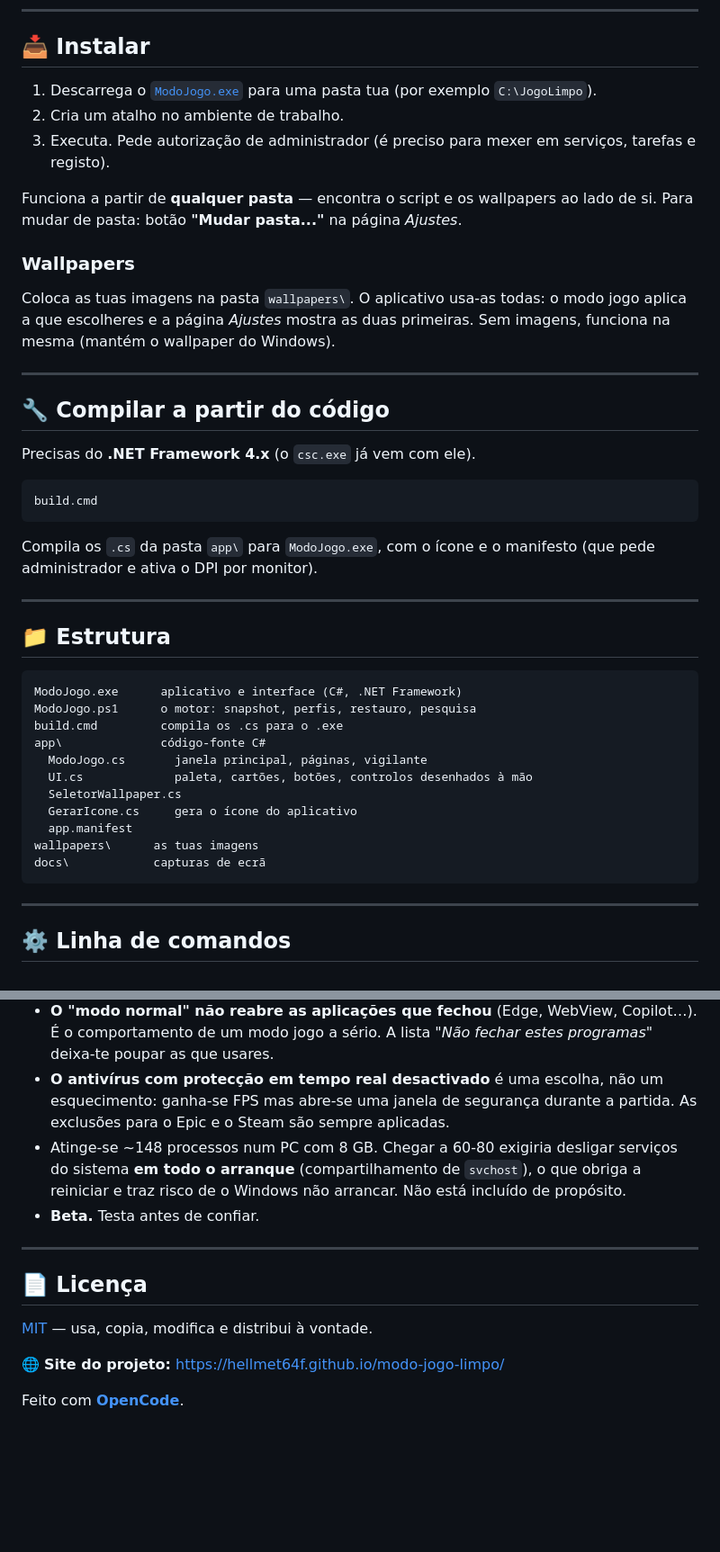
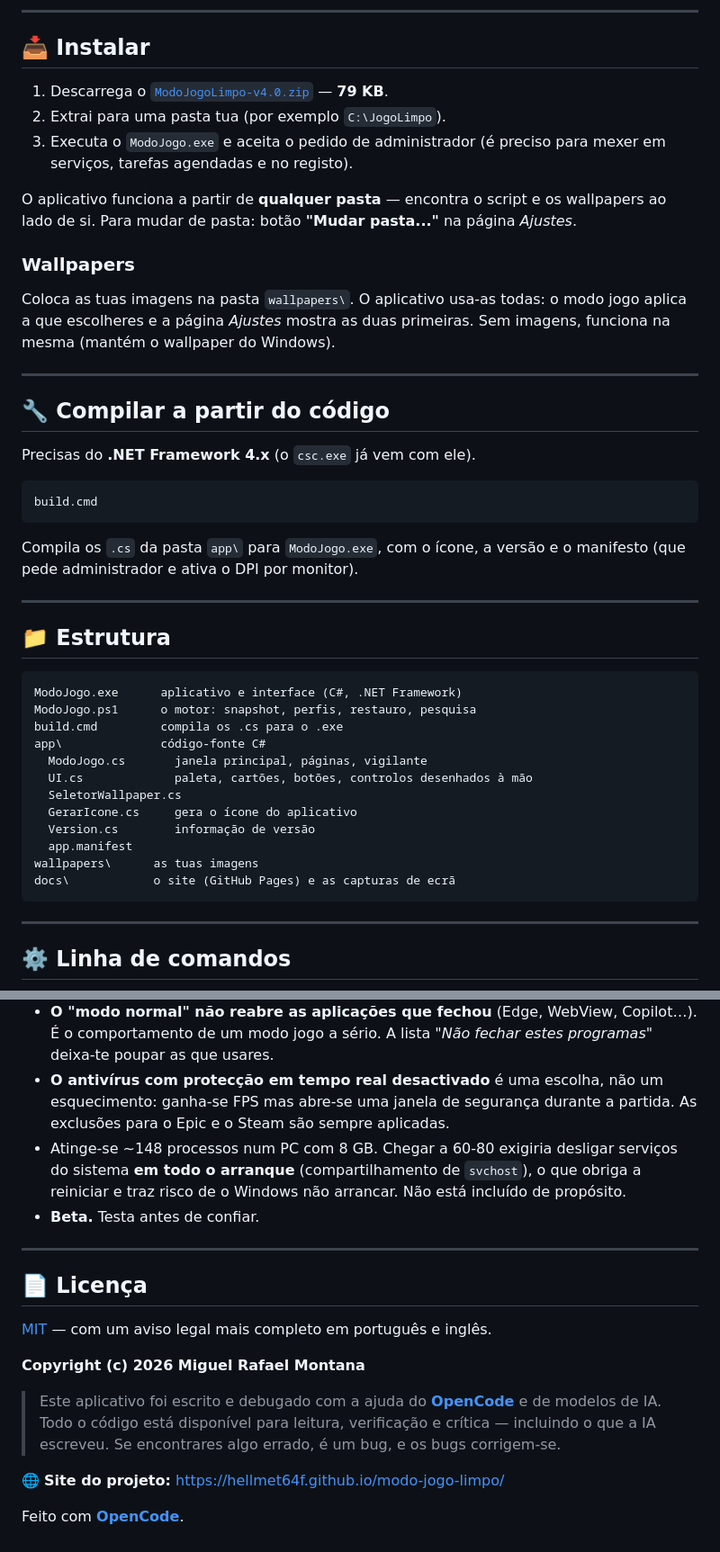
Before and after one commit to Hellmet64f/modo-jogo-limpo, a Markdown page: README.md, 2 parts joined by grey strips. Shown: that part at 90% size. Rendered like a GitHub page; blank space fills up the shorter version.

````diff
--- a/README.md
+++ b/README.md
@@ -182,20 +199,20 @@ sempre no topo, tapava a janela do launcher e do jogo.
 
 ## 📥 Instalar
 
-1. Descarrega o [`ModoJogo.exe`](ModoJogo.exe) para uma pasta tua
-   (por exemplo `C:\JogoLimpo`).
-2. Cria um atalho no ambiente de trabalho.
-3. Executa. Pede autorização de administrador (é preciso para mexer em
-   serviços, tarefas e registo).
+1. Descarrega o [`ModoJogoLimpo-v4.0.zip`](https://github.com/Hellmet64f/modo-jogo-limpo/releases/latest/download/ModoJogoLimpo-v4.0.zip) — **79 KB**.
+2. Extrai para uma pasta tua (por exemplo `C:\JogoLimpo`).
+3. Executa o `ModoJogo.exe` e aceita o pedido de administrador (é preciso para
+   mexer em serviços, tarefas agendadas e no registo).
 
-Funciona a partir de **qualquer pasta** — encontra o script e os wallpapers ao
-lado de si. Para mudar de pasta: botão **"Mudar pasta..."** na página *Ajustes*.
+O aplicativo funciona a partir de **qualquer pasta** — encontra o script e os
+wallpapers ao lado de si. Para mudar de pasta: botão **"Mudar pasta..."** na
+página *Ajustes*.
 
 ### Wallpapers
 
-Coloca as tuas imagens na pasta `wallpapers\`. O aplicativo usa-as todas: o
-modo jogo aplica a que escolheres e a página *Ajustes* mostra as duas
-primeiras. Sem imagens, funciona na mesma (mantém o wallpaper do Windows).
+Coloca as tuas imagens na pasta `wallpapers\`. O aplicativo usa-as todas: o modo
+jogo aplica a que escolheres e a página *Ajustes* mostra as duas primeiras.
+Sem imagens, funciona na mesma (mantém o wallpaper do Windows).
 
 ---
 
@@ -207,8 +224,8 @@ Precisas do **.NET Framework 4.x** (o `csc.exe` já vem com ele).
 build.cmd
 ```
 
-Compila os `.cs` da pasta `app\` para `ModoJogo.exe`, com o ícone e o manifesto
-(que pede administrador e ativa o DPI por monitor).
+Compila os `.cs` da pasta `app\` para `ModoJogo.exe`, com o ícone, a versão e
+o manifesto (que pede administrador e ativa o DPI por monitor).
 
 ---
 
@@ -223,9 +240,10 @@ app\              código-fonte C#
   UI.cs             paleta, cartões, botões, controlos desenhados à mão
   SeletorWallpaper.cs
   GerarIcone.cs     gera o ícone do aplicativo
+  Version.cs        informação de versão
   app.manifest
 wallpapers\      as tuas imagens
-docs\            capturas de ecrã
+docs\            o site (GitHub Pages) e as capturas de ecrã
 ```
 
 ---
@@ -273,8 +291,8 @@ corrigido está lá, com a explicação do porque.
   esquecimento: ganha-se FPS mas abre-se uma janela de segurança durante a
   partida. As exclusões para o Epic e o Steam são sempre aplicadas.
 - Atinge-se ~148 processos num PC com 8 GB. Chegar a 60-80 exigiria desligar
-  serviços do sistema **em todo o arranque** (compartilhamento de `svchost`),
-  o que obriga a reiniciar e traz risco de o Windows não arrancar. Não está
+  serviços do sistema **em todo o arranque** (compartilhamento de `svchost`), o
+  que obriga a reiniciar e traz risco de o Windows não arrancar. Não está
   incluído de propósito.
 - **Beta.** Testa antes de confiar.
 
@@ -282,7 +300,14 @@ corrigido está lá, com a explicação do porque.
 
 ## 📄 Licença
 
-[MIT](LICENSE) — usa, copia, modifica e distribui à vontade.
+[MIT](LICENSE) — com um aviso legal mais completo em português e inglês.
+
+**Copyright (c) 2026 Miguel Rafael Montana**
+
+> Este aplicativo foi escrito e debugado com a ajuda do
+> **[OpenCode](https://opencode.ai)** e de modelos de IA. Todo o código está
+> disponível para leitura, verificação e crítica — incluindo o que a IA
+> escreveu. Se encontrares algo errado, é um bug, e os bugs corrigem-se.
 
 🌐 **Site do projeto:** https://hellmet64f.github.io/modo-jogo-limpo/
 
````
Also changed, not shown: other parts of README.md (+103 -86 lines), docs/11-jogo-painel.png (added), docs/12-jogo-perfis.png (added), docs/13-jogo-estado.png (added), docs/14-jogo-ajustes.png (added), 5 other files.
